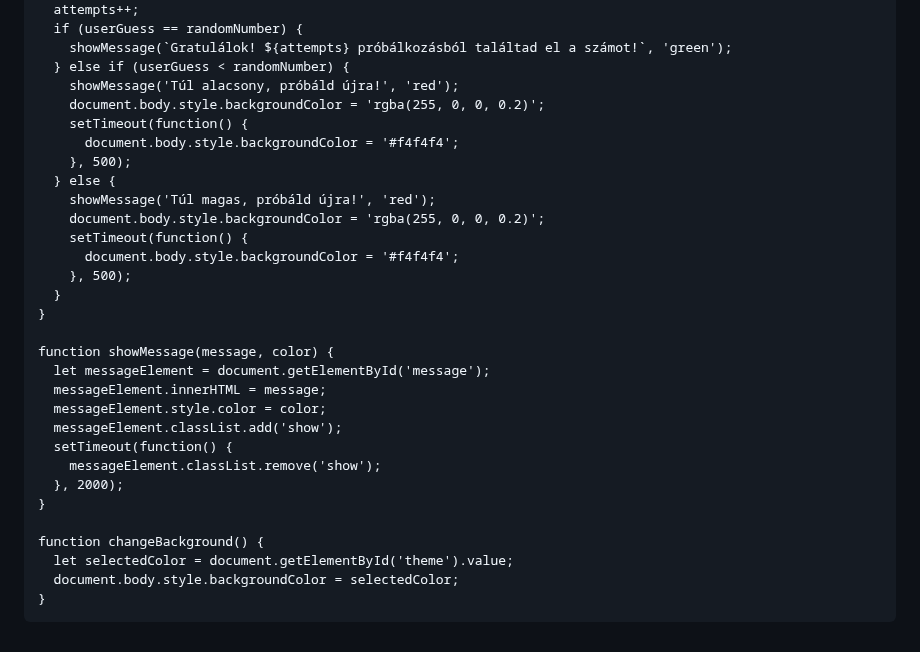
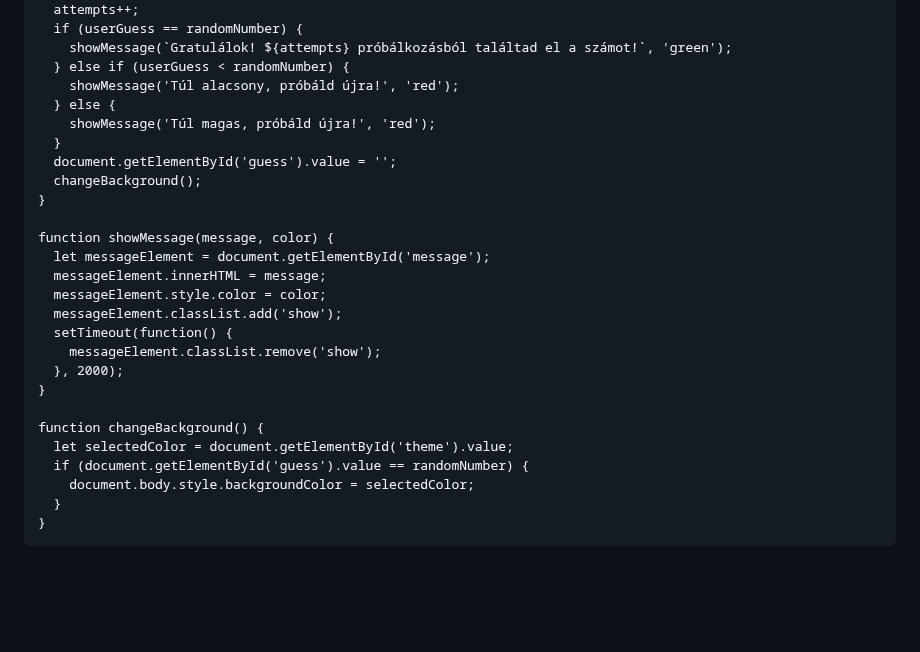
Before and after one commit to Keve111333/Keve111333.github.io, a Markdown page: README.md, the part around one of its changes. Rendered like a GitHub page; blank space fills up the shorter version.

```diff
--- a/README.md
+++ b/README.md
@@ -77,17 +78,11 @@
         showMessage(`Gratulálok! ${attempts} próbálkozásból találtad el a számot!`, 'green');
       } else if (userGuess < randomNumber) {
         showMessage('Túl alacsony, próbáld újra!', 'red');
-        document.body.style.backgroundColor = 'rgba(255, 0, 0, 0.2)';
-        setTimeout(function() {
-          document.body.style.backgroundColor = '#f4f4f4';
-        }, 500);
       } else {
         showMessage('Túl magas, próbáld újra!', 'red');
-        document.body.style.backgroundColor = 'rgba(255, 0, 0, 0.2)';
-        setTimeout(function() {
-          document.body.style.backgroundColor = '#f4f4f4';
-        }, 500);
       }
+      document.getElementById('guess').value = '';
+      changeBackground();
     }
 
     function showMessage(message, color) {
@@ -102,7 +97,9 @@
 
     function changeBackground() {
       let selectedColor = document.getElementById('theme').value;
-      document.body.style.backgroundColor = selectedColor;
+      if (document.getElementById('guess').value == randomNumber) {
+        document.body.style.backgroundColor = selectedColor;
+      }
     }
   </script>
 </body>
```
Also changed, not shown: other parts of README.md (+7 -6 lines).
